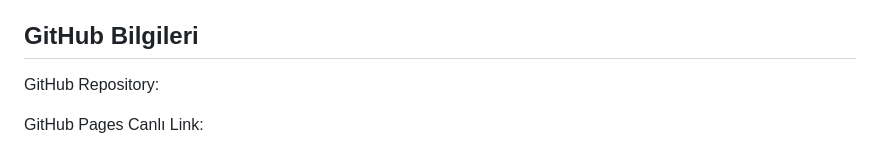
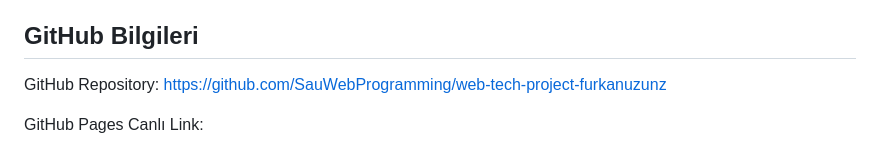
Before and after one commit to SauWebProgramming/web-tech-project-furkanuzunz, a Markdown page: README.md, the part around the change. Drawn GitHub-style.

Commit message:
Update README with GitHub repository and link
Added GitHub repository and GitHub Pages link.

```diff
--- a/README.md
+++ b/README.md
@@ -182,5 +182,6 @@ Bu URL üzerinden proje canlı olarak sunulur.
 ## GitHub Bilgileri
 
 GitHub Repository:
+https://github.com/SauWebProgramming/web-tech-project-furkanuzunz
 
 GitHub Pages Canlı Link:
```
